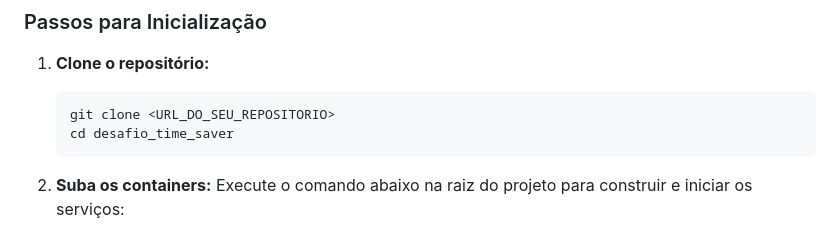
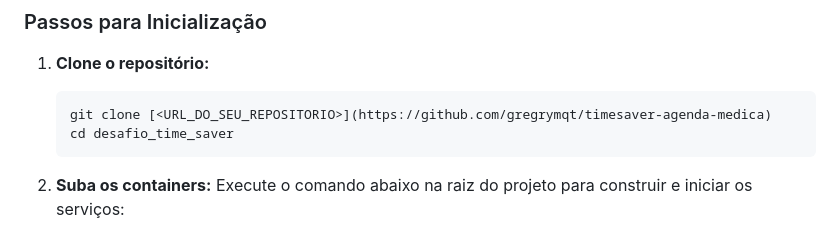
Before and after one commit to gregrymqt/timesaver-agenda-medica, a Markdown page: README.md, the part around the change. GitHub-like rendering.

Commit message:
Fix clone command URL in README
Updated the clone repository command with a clickable URL.

````diff
--- a/README.md
+++ b/README.md
@@ -74,7 +74,7 @@ desafio_time_saver/
 
 1. **Clone o repositório:**
    ```bash
-   git clone <URL_DO_SEU_REPOSITORIO>
+   git clone [<URL_DO_SEU_REPOSITORIO>](https://github.com/gregrymqt/timesaver-agenda-medica)
    cd desafio_time_saver
    ```
 
````
